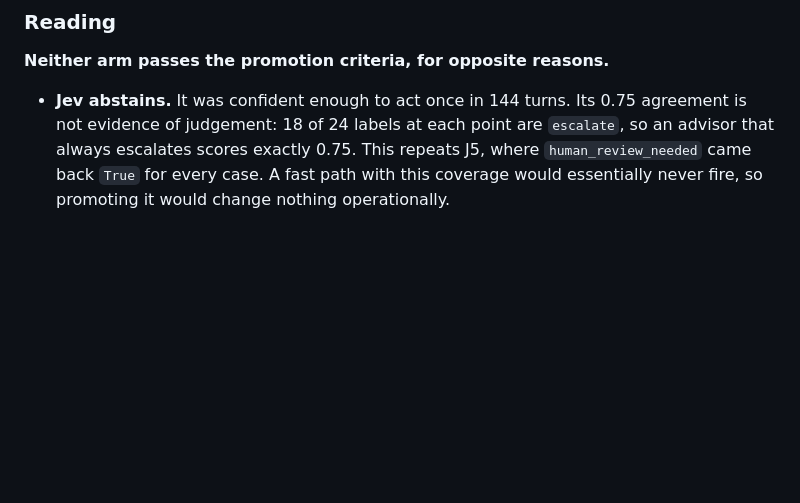
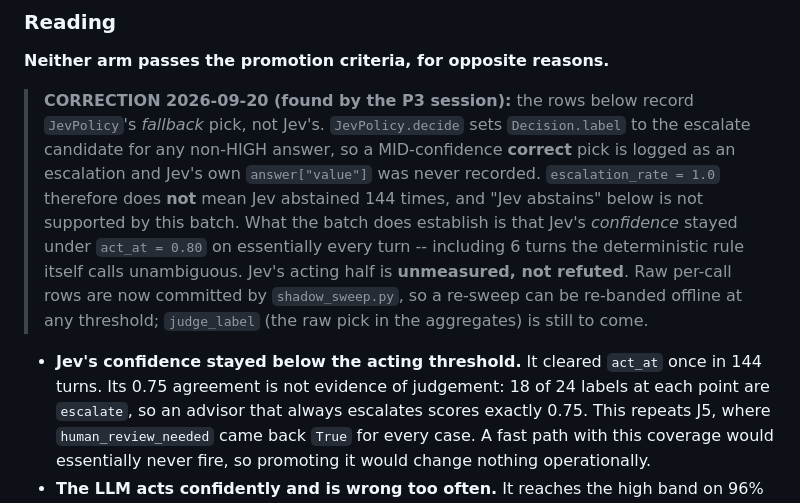
Before and after one commit to Cols77/SENTINEL, a Markdown page: artifacts/decisions/live-comparison-2026-09-20.md, the part around the change. Drawn GitHub-style; blank space fills up the shorter version.

Commit message:
docs(artifacts): correct the Jev 'abstains' claim in the live comparison
JevPolicy records its own fallback pick for any non-HIGH answer, so the
recorded labels are the escalate candidate rather than Jev's answer. The
batch shows Jev's confidence stayed under act_at, not that Jev abstained;
its acting half is unmeasured rather than refuted. Found by the P3 session.

Co-Authored-By: Claude Opus 5 <noreply@anthropic.com>

```diff
--- a/artifacts/decisions/live-comparison-2026-09-20.md
+++ b/artifacts/decisions/live-comparison-2026-09-20.md
@@ -26,7 +26,21 @@ Models: `typesafe/jev-1.13-20260917`, `z-ai/glm-5.3-flash`, both via OpenRouter.
 
 **Neither arm passes the promotion criteria, for opposite reasons.**
 
-- **Jev abstains.** It was confident enough to act once in 144 turns. Its 0.75
+> **CORRECTION 2026-09-20 (found by the P3 session):** the rows below record
+> `JevPolicy`'s *fallback* pick, not Jev's. `JevPolicy.decide` sets
+> `Decision.label` to the escalate candidate for any non-HIGH answer, so a
+> MID-confidence **correct** pick is logged as an escalation and Jev's own
+> `answer["value"]` was never recorded. `escalation_rate = 1.0` therefore does
+> **not** mean Jev abstained 144 times, and "Jev abstains" below is not
+> supported by this batch. What the batch does establish is that Jev's
+> *confidence* stayed under `act_at = 0.80` on essentially every turn --
+> including 6 turns the deterministic rule itself calls unambiguous. Jev's
+> acting half is **unmeasured, not refuted**. Raw per-call rows are now
+> committed by `shadow_sweep.py`, so a re-sweep can be re-banded offline at any
+> threshold; `judge_label` (the raw pick in the aggregates) is still to come.
+
+- **Jev's confidence stayed below the acting threshold.** It cleared `act_at`
+  once in 144 turns. Its 0.75
   agreement is not evidence of judgement: 18 of 24 labels at each point are
   `escalate`, so an advisor that always escalates scores exactly 0.75. This
   repeats J5, where `human_review_needed` came back `True` for every case.
```
